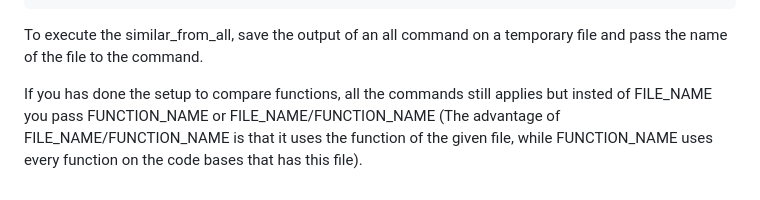
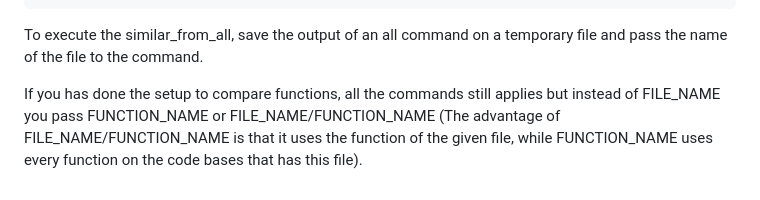
Before and after one commit to saguileran/arkanjo, a Markdown page: parser/README.md, the part around the change. Drawn GitHub-style.

Commit message:
Correct another tipo

```diff
--- a/parser/README.md
+++ b/parser/README.md
@@ -71,4 +71,4 @@ find files that the similarity to a given file from the output of the all comman
 
 To execute the similar_from_all, save the output of an all command on a temporary file and pass the name of the file to the command.
 
-If you has done the setup to compare functions, all the commands still applies but insted of FILE_NAME you pass FUNCTION_NAME or FILE_NAME/FUNCTION_NAME (The advantage of FILE_NAME/FUNCTION_NAME is that it uses the function of the given file, while FUNCTION_NAME uses every function on the code bases that has this file).
+If you has done the setup to compare functions, all the commands still applies but instead of FILE_NAME you pass FUNCTION_NAME or FILE_NAME/FUNCTION_NAME (The advantage of FILE_NAME/FUNCTION_NAME is that it uses the function of the given file, while FUNCTION_NAME uses every function on the code bases that has this file).
```
